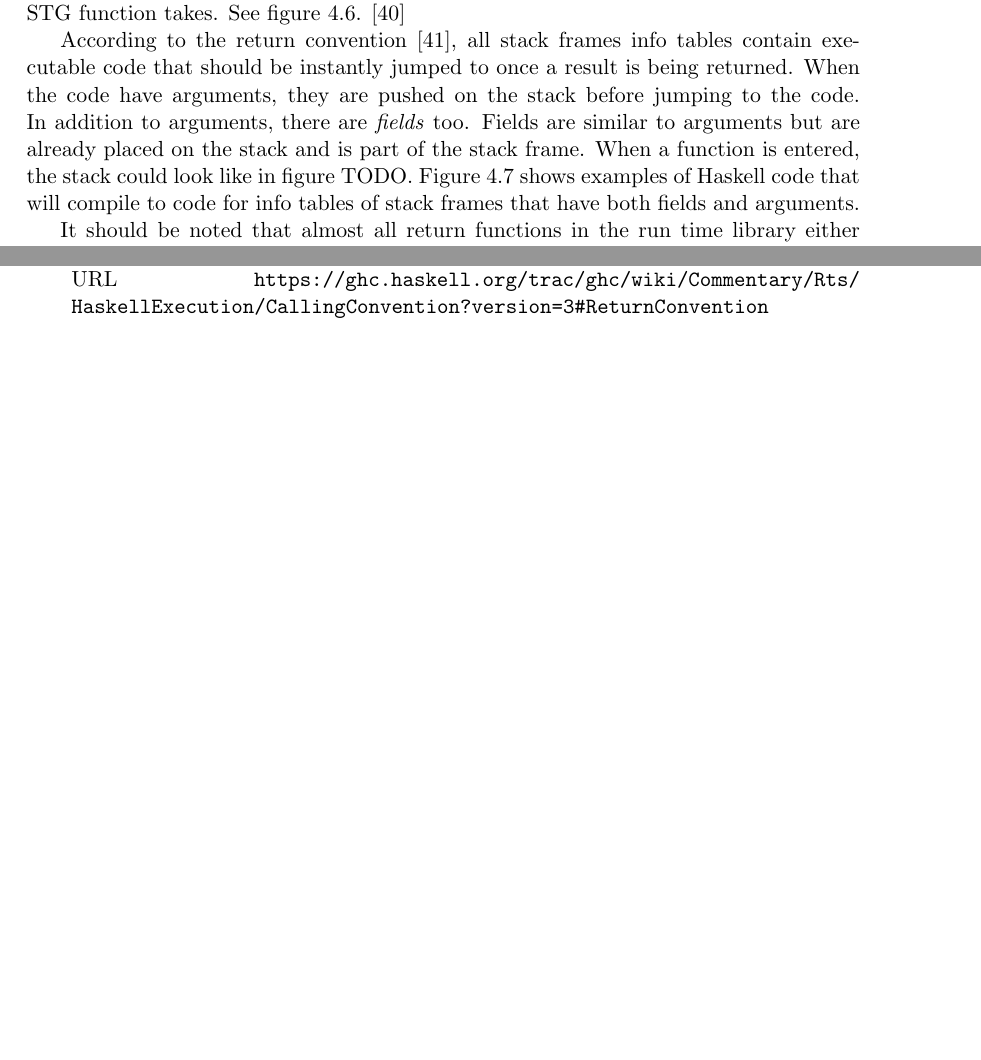
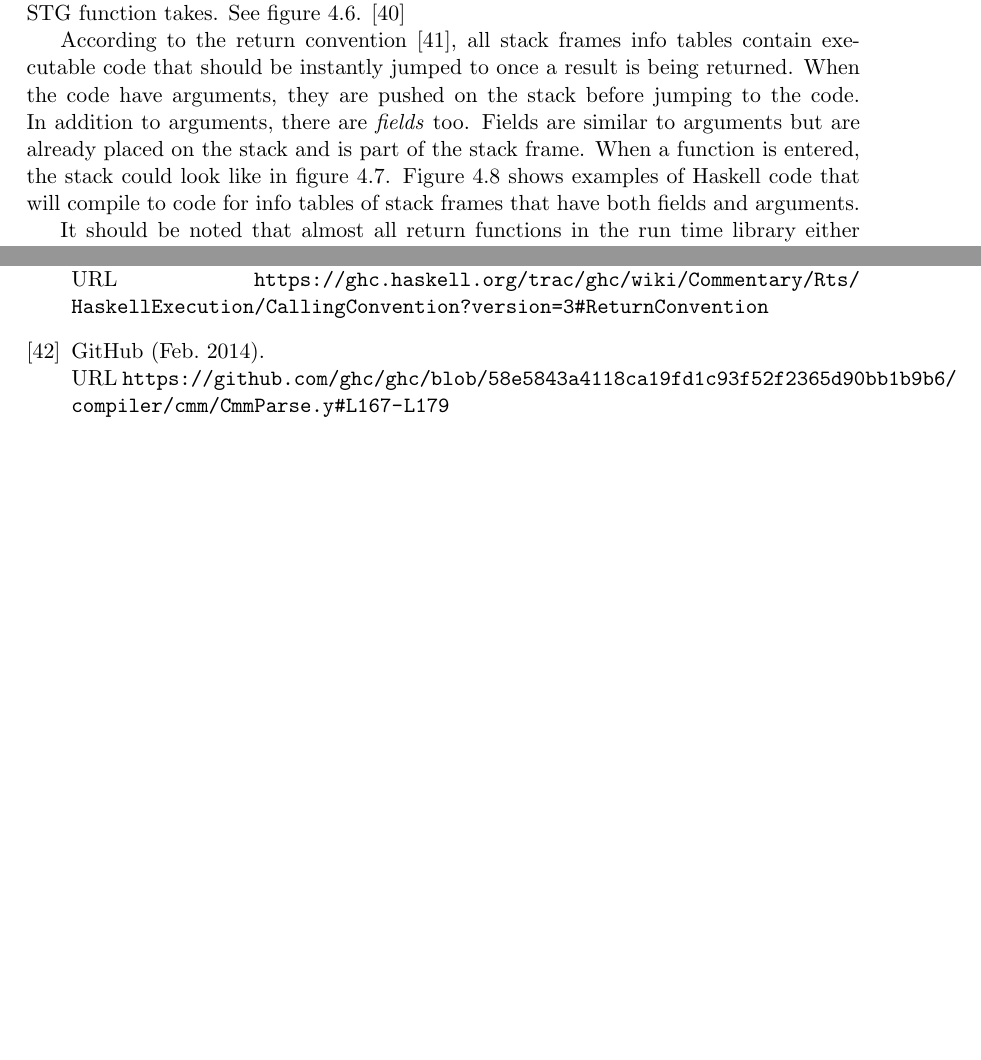
Before and after one commit to Tarrasch/exjobb, a LaTeX thesis (report/main.tex, which reads report/include/execution-stack.tex, report/references.bib): two parts of pages 19 and 25 of 25, joined at a grey line, cut so that both start at the same text, the shorter picture padded with empty space. Compiled offline with pdfLaTeX.

Commit message:
Fix TODO, add picture of stack

```diff
--- a/report/include/execution-stack.tex
+++ b/report/include/execution-stack.tex
@@ -196,7 +196,7 @@ have arguments, they are pushed on the stack before jumping to the code.
 In addition to arguments, there are \emph{fields} too.
 Fields are similar to arguments but are already placed on the stack
 and is part of the stack frame. When a function is entered,
-the stack could look like in figure TODO. Figure \ref{fig:field_and_arguments} shows examples
+the stack could look like in figure \ref{fig:stack_at_call}. Figure \ref{fig:field_and_arguments} shows examples
 of Haskell code that will compile to code for info tables
 of stack frames that have both fields and arguments.
 
--- a/report/references.bib
+++ b/report/references.bib
@@ -440,3 +440,11 @@ compiled implementations should use eval/apply.
   url =
   {https://github.com/ghc/ghc/blob/3c9aa40f1cb3f228a86b359466ac8f058583e157/rts/sm/Scav.c#L1640-L1769},
 }
+
+@ONLINE{github_stack_at_call,
+  author = {GitHub},
+  month = feb,
+  year = {2014},
+  url =
+  {https://github.com/ghc/ghc/blob/58e5843a4118ca19fd1c93f52f2365d90bb1b9b6/compiler/cmm/CmmParse.y#L167-L179},
+}
```
Also changed, not shown: report/include/execution-stack.tex (9 more changed lines), 1 other file.
